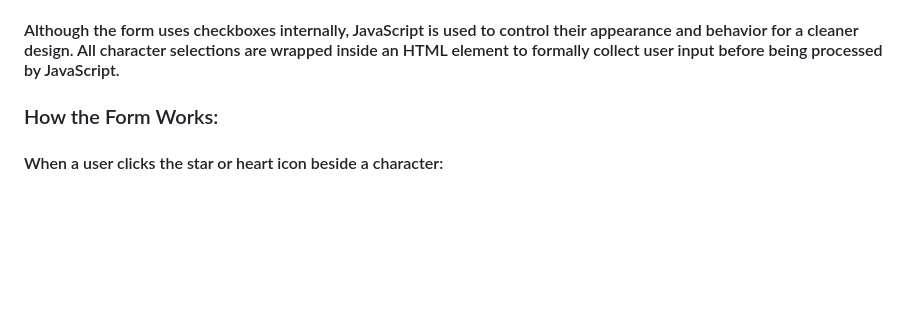
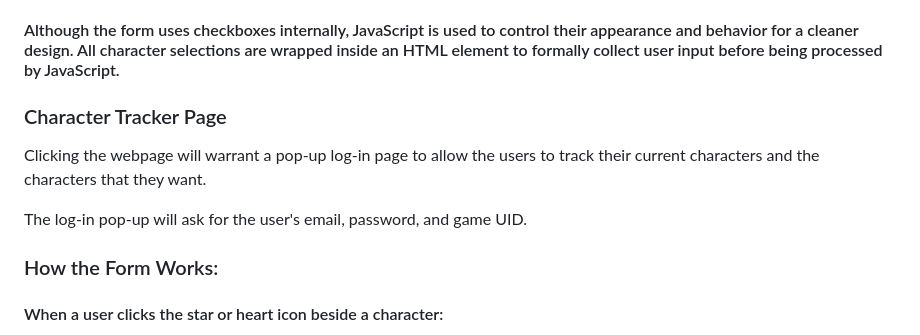
Before and after one commit to MavieGale/WDProjBerylliumCruzLaurio, a Markdown page: README.md, the part around the change. Drawn GitHub-style; blank space fills up the shorter version.

Commit message:
Update README with Character Tracker Page details
Added a section about the Character Tracker Page and its login requirements.

```diff
--- a/README.md
+++ b/README.md
@@ -14,6 +14,11 @@
 - ❤️ Heart icon: character is wanted
 *Additionally, when clicking characters from both Tracker and Wishlist pages, the user will be redirected to the character's respective information sheet.*
 #### Although the form uses checkboxes internally, JavaScript is used to control their appearance and behavior for a cleaner design. All character selections are wrapped inside an HTML <form> element to formally collect user input before being processed by JavaScript.
+
+### Character Tracker Page
+Clicking the webpage will warrant a pop-up log-in page to allow the users to track their current characters and the characters that they want.
+
+The log-in pop-up will ask for the user's email, password, and game UID.
 
 ### How the Form Works:
 #### When a user clicks the star or heart icon beside a character:
```
